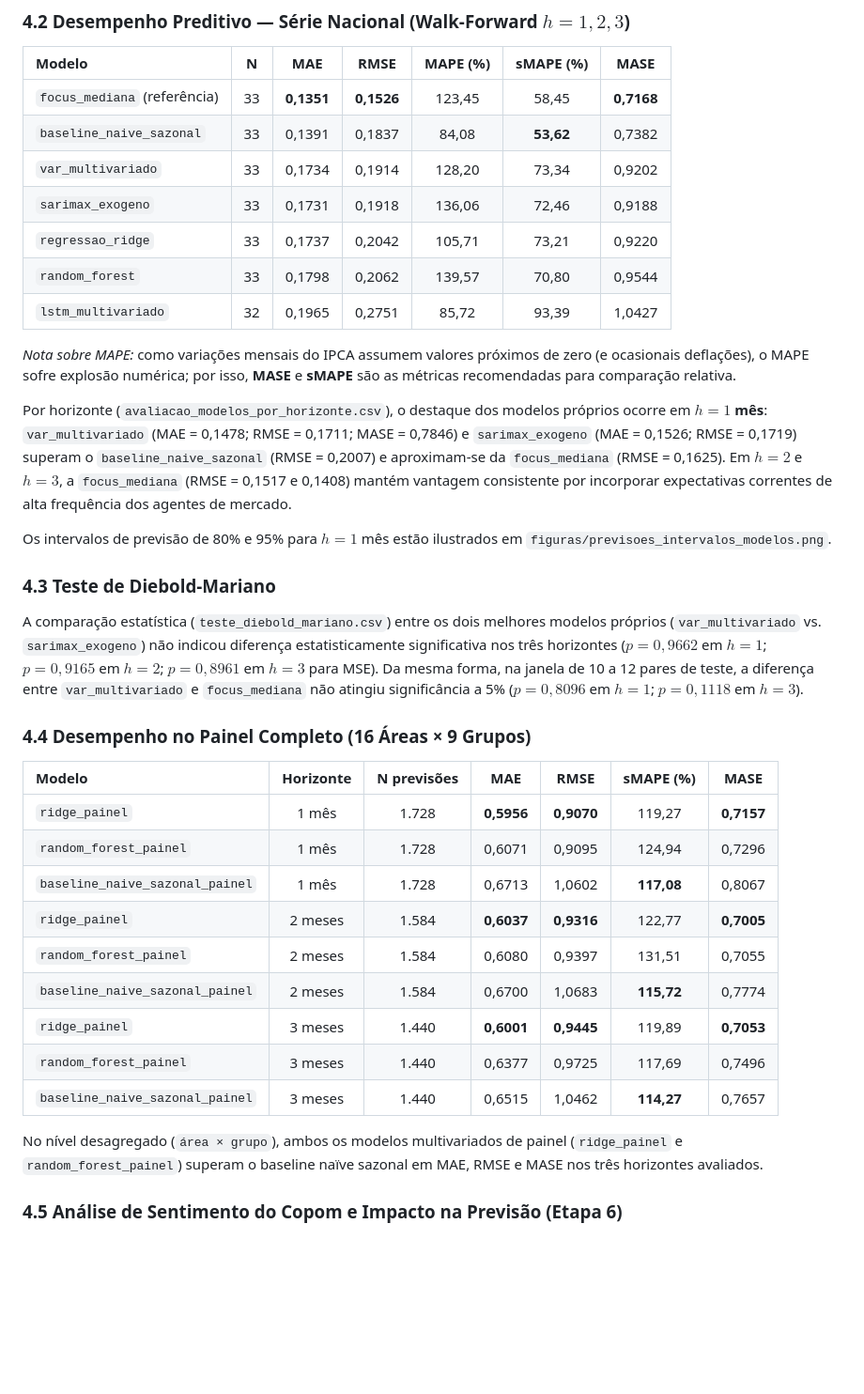
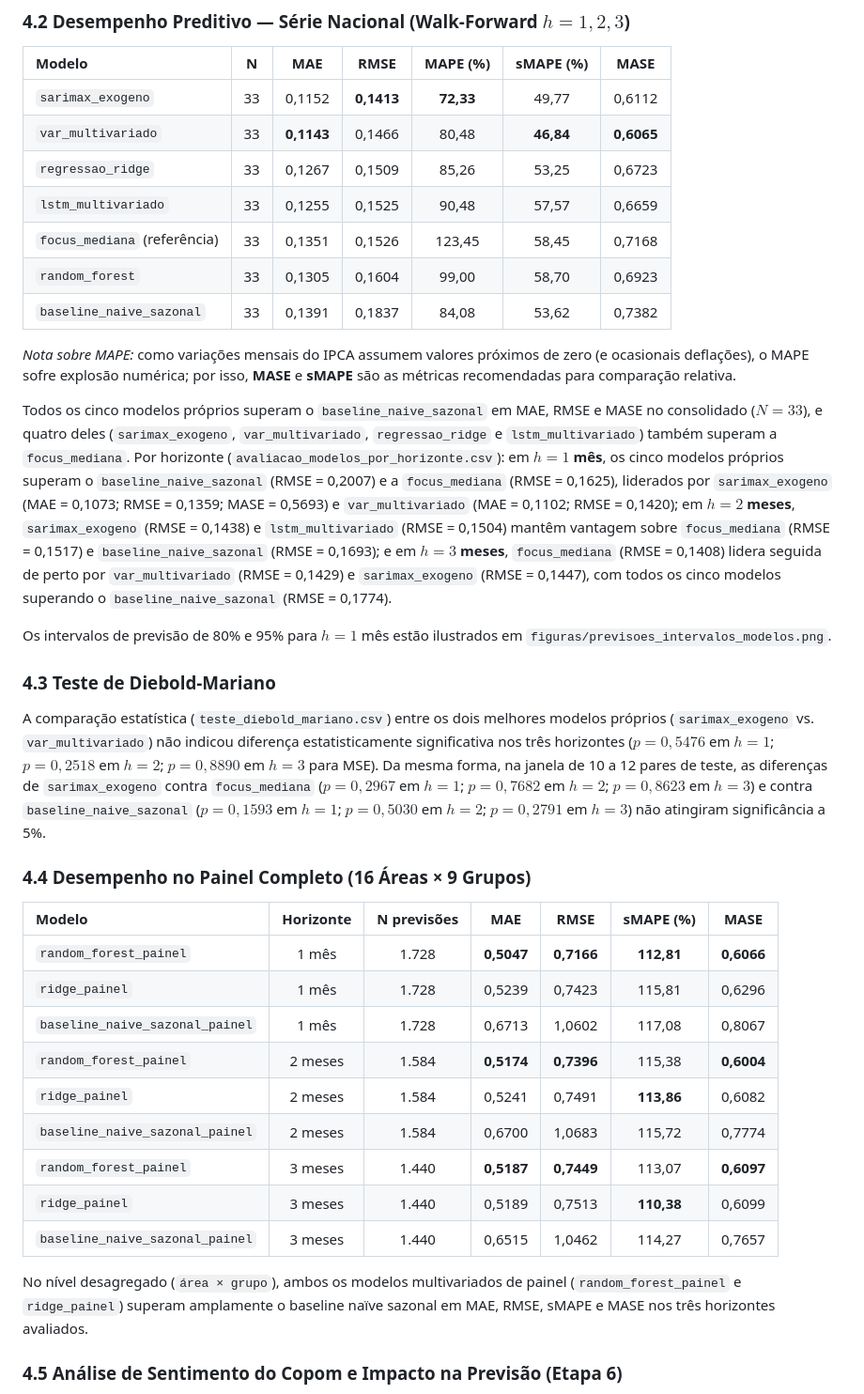
Before and after one commit to HodricVieira/previsoes-Inflacao-comunicao-copom, a Markdown page: relatorio_tecnico.md, the part around one of its changes. Shown at 94% size. Rendered like a GitHub page; blank space fills up the shorter version.

```diff
--- a/relatorio_tecnico.md
+++ b/relatorio_tecnico.md
@@ -75,38 +75,38 @@ Observa-se que `ic_br` e `cambio_usd_brl` apresentam colinearidade de tendência
 
 | Modelo | N | MAE | RMSE | MAPE (%) | sMAPE (%) | MASE |
 | :--- | :---: | :---: | :---: | :---: | :---: | :---: |
-| `focus_mediana` (referência) | 33 | **0,1351** | **0,1526** | 123,45 | 58,45 | **0,7168** |
-| `baseline_naive_sazonal` | 33 | 0,1391 | 0,1837 | 84,08 | **53,62** | 0,7382 |
-| `var_multivariado` | 33 | 0,1734 | 0,1914 | 128,20 | 73,34 | 0,9202 |
-| `sarimax_exogeno` | 33 | 0,1731 | 0,1918 | 136,06 | 72,46 | 0,9188 |
-| `regressao_ridge` | 33 | 0,1737 | 0,2042 | 105,71 | 73,21 | 0,9220 |
-| `random_forest` | 33 | 0,1798 | 0,2062 | 139,57 | 70,80 | 0,9544 |
-| `lstm_multivariado` | 32 | 0,1965 | 0,2751 | 85,72 | 93,39 | 1,0427 |
+| `sarimax_exogeno` | 33 | 0,1152 | **0,1413** | **72,33** | 49,77 | 0,6112 |
+| `var_multivariado` | 33 | **0,1143** | 0,1466 | 80,48 | **46,84** | **0,6065** |
+| `regressao_ridge` | 33 | 0,1267 | 0,1509 | 85,26 | 53,25 | 0,6723 |
+| `lstm_multivariado` | 33 | 0,1255 | 0,1525 | 90,48 | 57,57 | 0,6659 |
+| `focus_mediana` (referência) | 33 | 0,1351 | 0,1526 | 123,45 | 58,45 | 0,7168 |
+| `random_forest` | 33 | 0,1305 | 0,1604 | 99,00 | 58,70 | 0,6923 |
+| `baseline_naive_sazonal` | 33 | 0,1391 | 0,1837 | 84,08 | 53,62 | 0,7382 |
 
 *Nota sobre MAPE:* como variações mensais do IPCA assumem valores próximos de zero (e ocasionais deflações), o MAPE sofre explosão numérica; por isso, **MASE** e **sMAPE** são as métricas recomendadas para comparação relativa.
 
-Por horizonte (`avaliacao_modelos_por_horizonte.csv`), o destaque dos modelos próprios ocorre em **$h = 1$ mês**: `var_multivariado` (MAE = 0,1478; RMSE = 0,1711; MASE = 0,7846) e `sarimax_exogeno` (MAE = 0,1526; RMSE = 0,1719) superam o `baseline_naive_sazonal` (RMSE = 0,2007) e aproximam-se da `focus_mediana` (RMSE = 0,1625). Em $h = 2$ e $h = 3$, a `focus_mediana` (RMSE = 0,1517 e 0,1408) mantém vantagem consistente por incorporar expectativas correntes de alta frequência dos agentes de mercado.
+Todos os cinco modelos próprios superam o `baseline_naive_sazonal` em MAE, RMSE e MASE no consolidado ($N = 33$), e quatro deles (`sarimax_exogeno`, `var_multivariado`, `regressao_ridge` e `lstm_multivariado`) também superam a `focus_mediana`. Por horizonte (`avaliacao_modelos_por_horizonte.csv`): em **$h = 1$ mês**, os cinco modelos próprios superam o `baseline_naive_sazonal` (RMSE = 0,2007) e a `focus_mediana` (RMSE = 0,1625), liderados por `sarimax_exogeno` (MAE = 0,1073; RMSE = 0,1359; MASE = 0,5693) e `var_multivariado` (MAE = 0,1102; RMSE = 0,1420); em **$h = 2$ meses**, `sarimax_exogeno` (RMSE = 0,1438) e `lstm_multivariado` (RMSE = 0,1504) mantêm vantagem sobre `focus_mediana` (RMSE = 0,1517) e `baseline_naive_sazonal` (RMSE = 0,1693); e em **$h = 3$ meses**, `focus_mediana` (RMSE = 0,1408) lidera seguida de perto por `var_multivariado` (RMSE = 0,1429) e `sarimax_exogeno` (RMSE = 0,1447), com todos os cinco modelos superando o `baseline_naive_sazonal` (RMSE = 0,1774).
 
 Os intervalos de previsão de 80% e 95% para $h = 1$ mês estão ilustrados em `figuras/previsoes_intervalos_modelos.png`.
 
 ### 4.3 Teste de Diebold-Mariano
-A comparação estatística (`teste_diebold_mariano.csv`) entre os dois melhores modelos próprios (`var_multivariado` vs. `sarimax_exogeno`) não indicou diferença estatisticamente significativa nos três horizontes ($p = 0,9662$ em $h=1$; $p = 0,9165$ em $h=2$; $p = 0,8961$ em $h=3$ para MSE). Da mesma forma, na janela de 10 a 12 pares de teste, a diferença entre `var_multivariado` e `focus_mediana` não atingiu significância a 5% ($p = 0,8096$ em $h=1$; $p = 0,1118$ em $h=3$).
+A comparação estatística (`teste_diebold_mariano.csv`) entre os dois melhores modelos próprios (`sarimax_exogeno` vs. `var_multivariado`) não indicou diferença estatisticamente significativa nos três horizontes ($p = 0,5476$ em $h=1$; $p = 0,2518$ em $h=2$; $p = 0,8890$ em $h=3$ para MSE). Da mesma forma, na janela de 10 a 12 pares de teste, as diferenças de `sarimax_exogeno` contra `focus_mediana` ($p = 0,2967$ em $h=1$; $p = 0,7682$ em $h=2$; $p = 0,8623$ em $h=3$) e contra `baseline_naive_sazonal` ($p = 0,1593$ em $h=1$; $p = 0,5030$ em $h=2$; $p = 0,2791$ em $h=3$) não atingiram significância a 5%.
 
 ### 4.4 Desempenho no Painel Completo (16 Áreas × 9 Grupos)
 
 | Modelo | Horizonte | N previsões | MAE | RMSE | sMAPE (%) | MASE |
 | :--- | :---: | :---: | :---: | :---: | :---: | :---: |
-| `ridge_painel` | 1 mês | 1.728 | **0,5956** | **0,9070** | 119,27 | **0,7157** |
-| `random_forest_painel` | 1 mês | 1.728 | 0,6071 | 0,9095 | 124,94 | 0,7296 |
-| `baseline_naive_sazonal_painel` | 1 mês | 1.728 | 0,6713 | 1,0602 | **117,08** | 0,8067 |
-| `ridge_painel` | 2 meses | 1.584 | **0,6037** | **0,9316** | 122,77 | **0,7005** |
-| `random_forest_painel` | 2 meses | 1.584 | 0,6080 | 0,9397 | 131,51 | 0,7055 |
-| `baseline_naive_sazonal_painel` | 2 meses | 1.584 | 0,6700 | 1,0683 | **115,72** | 0,7774 |
-| `ridge_painel` | 3 meses | 1.440 | **0,6001** | **0,9445** | 119,89 | **0,7053** |
-| `random_forest_painel` | 3 meses | 1.440 | 0,6377 | 0,9725 | 117,69 | 0,7496 |
-| `baseline_naive_sazonal_painel` | 3 meses | 1.440 | 0,6515 | 1,0462 | **114,27** | 0,7657 |
+| `random_forest_painel` | 1 mês | 1.728 | **0,5047** | **0,7166** | **112,81** | **0,6066** |
+| `ridge_painel` | 1 mês | 1.728 | 0,5239 | 0,7423 | 115,81 | 0,6296 |
+| `baseline_naive_sazonal_painel` | 1 mês | 1.728 | 0,6713 | 1,0602 | 117,08 | 0,8067 |
+| `random_forest_painel` | 2 meses | 1.584 | **0,5174** | **0,7396** | 115,38 | **0,6004** |
+| `ridge_painel` | 2 meses | 1.584 | 0,5241 | 0,7491 | **113,86** | 0,6082 |
+| `baseline_naive_sazonal_painel` | 2 meses | 1.584 | 0,6700 | 1,0683 | 115,72 | 0,7774 |
+| `random_forest_painel` | 3 meses | 1.440 | **0,5187** | **0,7449** | 113,07 | **0,6097** |
+| `ridge_painel` | 3 meses | 1.440 | 0,5189 | 0,7513 | **110,38** | 0,6099 |
+| `baseline_naive_sazonal_painel` | 3 meses | 1.440 | 0,6515 | 1,0462 | 114,27 | 0,7657 |
 
-No nível desagregado (`área × grupo`), ambos os modelos multivariados de painel (`ridge_painel` e `random_forest_painel`) superam o baseline naïve sazonal em MAE, RMSE e MASE nos três horizontes avaliados.
+No nível desagregado (`área × grupo`), ambos os modelos multivariados de painel (`random_forest_painel` e `ridge_painel`) superam amplamente o baseline naïve sazonal em MAE, RMSE, sMAPE e MASE nos três horizontes avaliados.
 
 ### 4.5 Análise de Sentimento do Copom e Impacto na Previsão (Etapa 6)
 A classificação via LLM dos 200 documentos distintos apresentou distribuição de `76` trechos neutros, `76` contracionistas e `48` expansionistas, com **kappa de Cohen de 0,3803** em relação ao léxico de referência (concordância moderada, refletindo a limitação do léxico simples frente ao contexto monetário).
```
Also changed, not shown: other parts of relatorio_tecnico.md (+4 -4 lines), DOCUMENTACAO.md (+6 -6 lines), slides_apresentacao.md (+17 -16 lines), figuras/previsoes_intervalos_modelos.png, 11 other files.
